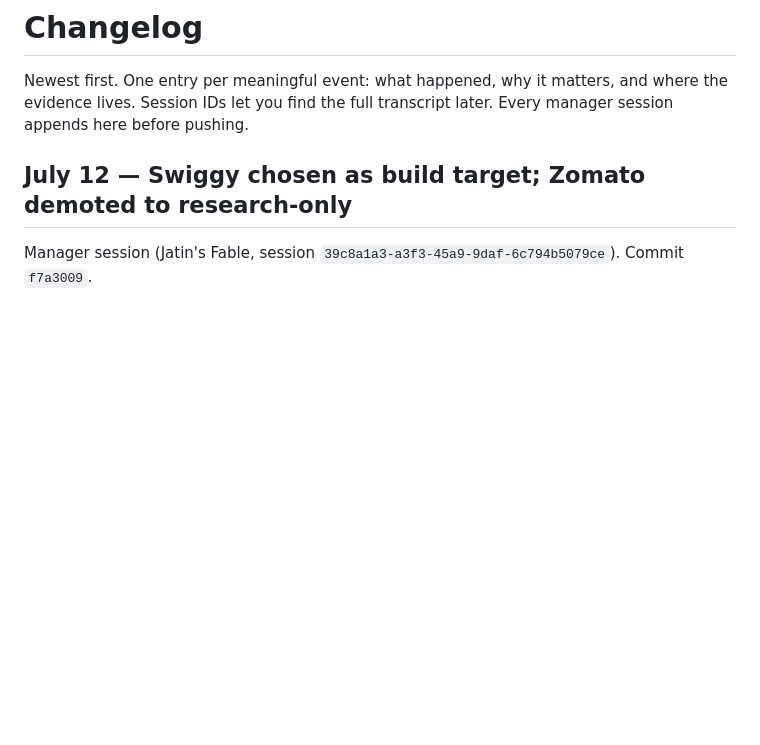
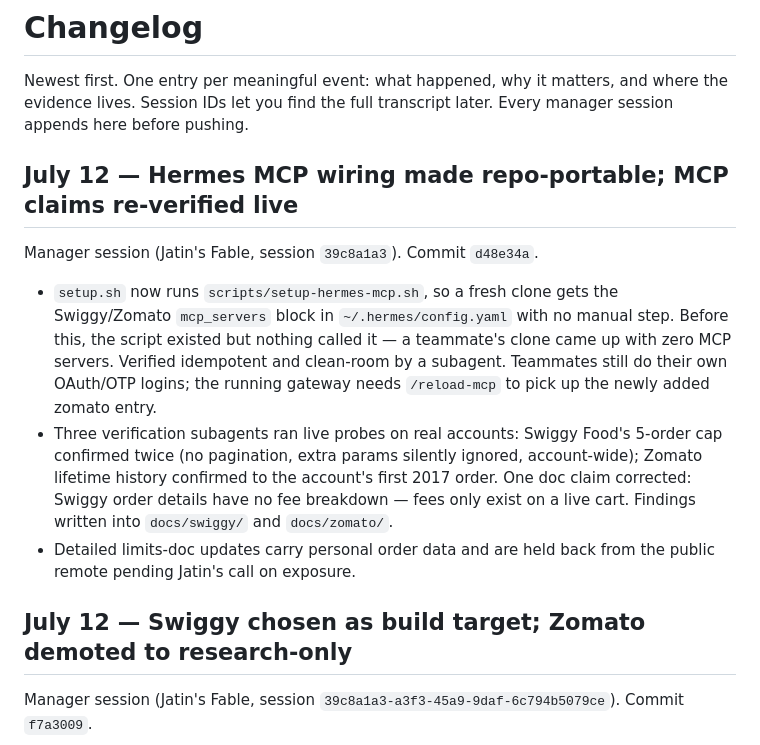
Before and after one commit to dk-crazydiv/54minutesgrowthxhermes, a Markdown page: docs/roadmap/CHANGELOG.md, the part around the change. Drawn GitHub-style; blank space fills up the shorter version.

Commit message:
changelog: hermes MCP portability + live re-verification session
Co-Authored-By: Claude Fable 5 <noreply@anthropic.com>

```diff
--- a/docs/roadmap/CHANGELOG.md
+++ b/docs/roadmap/CHANGELOG.md
@@ -3,6 +3,24 @@
 Newest first. One entry per meaningful event: what happened, why it matters, and where
 the evidence lives. Session IDs let you find the full transcript later. Every manager
 session appends here before pushing.
+
+## July 12 — Hermes MCP wiring made repo-portable; MCP claims re-verified live
+
+Manager session (Jatin's Fable, session `39c8a1a3`). Commit `d48e34a`.
+
+- `setup.sh` now runs `scripts/setup-hermes-mcp.sh`, so a fresh clone gets the
+  Swiggy/Zomato `mcp_servers` block in `~/.hermes/config.yaml` with no manual step.
+  Before this, the script existed but nothing called it — a teammate's clone came up
+  with zero MCP servers. Verified idempotent and clean-room by a subagent. Teammates
+  still do their own OAuth/OTP logins; the running gateway needs `/reload-mcp` to
+  pick up the newly added zomato entry.
+- Three verification subagents ran live probes on real accounts: Swiggy Food's
+  5-order cap confirmed twice (no pagination, extra params silently ignored,
+  account-wide); Zomato lifetime history confirmed to the account's first 2017 order.
+  One doc claim corrected: Swiggy order details have no fee breakdown — fees only
+  exist on a live cart. Findings written into `docs/swiggy/` and `docs/zomato/`.
+- Detailed limits-doc updates carry personal order data and are held back from the
+  public remote pending Jatin's call on exposure.
 
 ## July 12 — Swiggy chosen as build target; Zomato demoted to research-only
 
```
